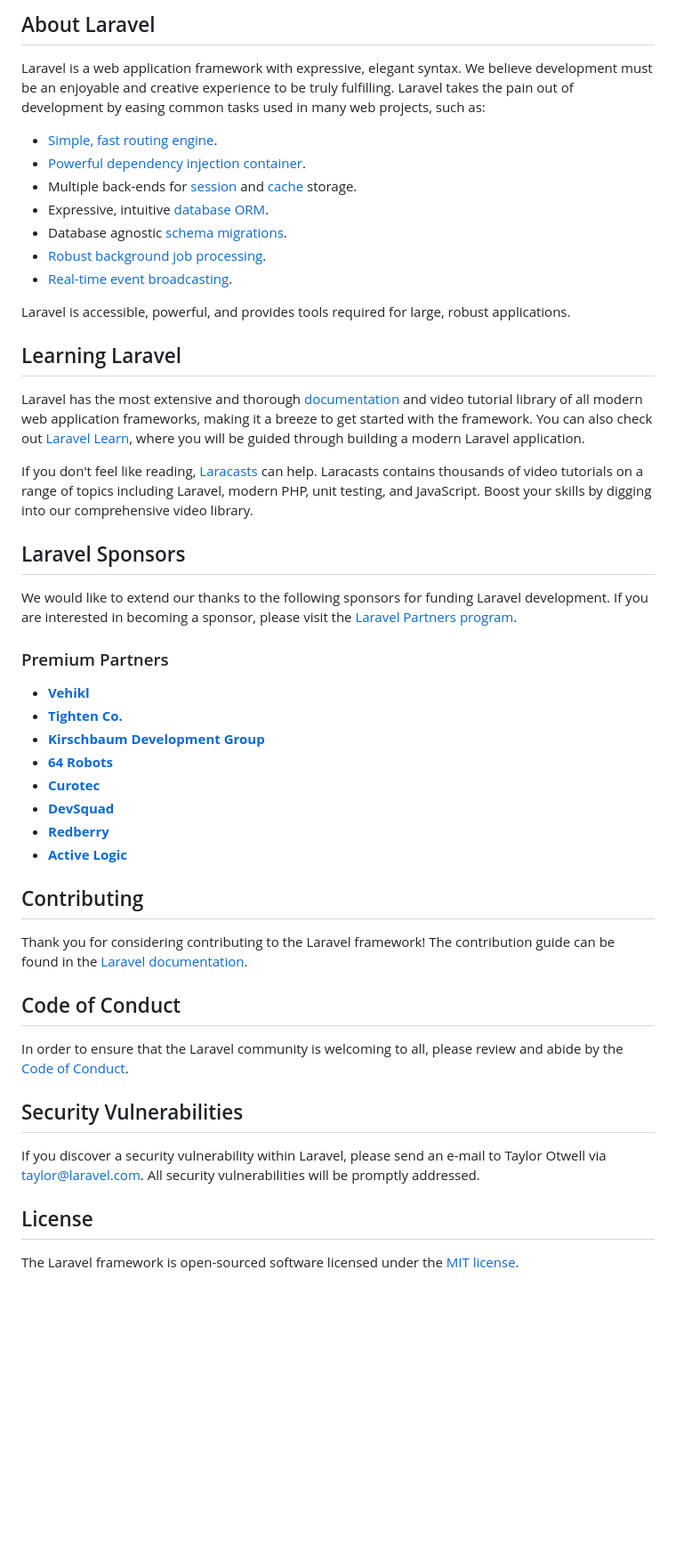
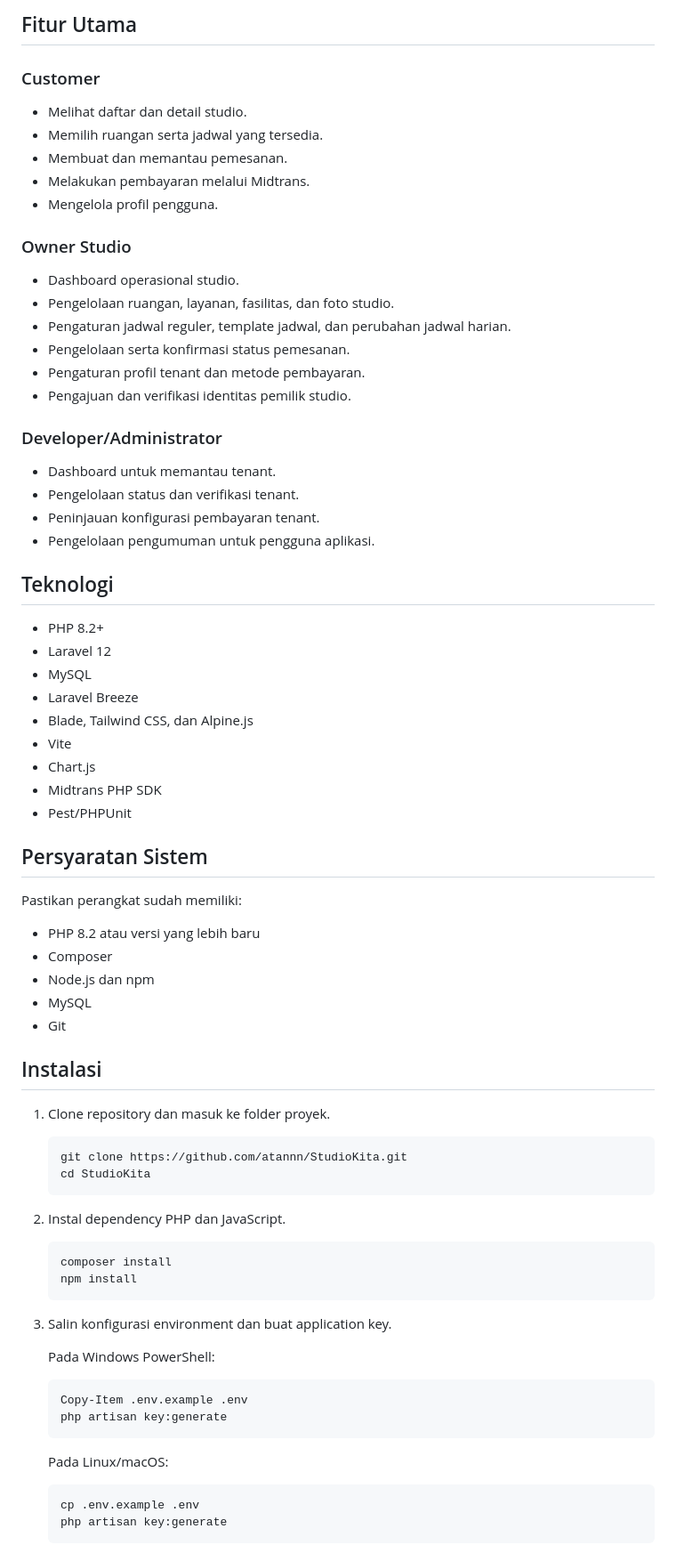
Before and after one commit to atannn/StudioKita, a Markdown page: README.md, the part around one of its changes. Shown at 89% size. GitHub-like rendering; blank space fills up the shorter version.

Commit message:
Update README untuk dokumentasi StudioKita

````diff
--- a/README.md
+++ b/README.md
@@ -9,51 +4,81 @@
 
-## About Laravel
+## Fitur Utama
 
-Laravel is a web application framework with expressive, elegant syntax. We believe development must be an enjoyable and creative experience to be truly fulfilling. Laravel takes the pain out of development by easing common tasks used in many web projects, such as:
+### Customer
 
-- [Simple, fast routing engine](https://laravel.com/docs/routing).
-- [Powerful dependency injection container](https://laravel.com/docs/container).
-- Multiple back-ends for [session](https://laravel.com/docs/session) and [cache](https://laravel.com/docs/cache) storage.
-- Expressive, intuitive [database ORM](https://laravel.com/docs/eloquent).
-- Database agnostic [schema migrations](https://laravel.com/docs/migrations).
-- [Robust background job processing](https://laravel.com/docs/queues).
-- [Real-time event broadcasting](https://laravel.com/docs/broadcasting).
+- Melihat daftar dan detail studio.
+- Memilih ruangan serta jadwal yang tersedia.
+- Membuat dan memantau pemesanan.
+- Melakukan pembayaran melalui Midtrans.
+- Mengelola profil pengguna.
 
-Laravel is accessible, powerful, and provides tools required for large, robust applications.
+### Owner Studio
 
-## Learning Laravel
+- Dashboard operasional studio.
+- Pengelolaan ruangan, layanan, fasilitas, dan foto studio.
+- Pengaturan jadwal reguler, template jadwal, dan perubahan jadwal harian.
+- Pengelolaan serta konfirmasi status pemesanan.
+- Pengaturan profil tenant dan metode pembayaran.
+- Pengajuan dan verifikasi identitas pemilik studio.
 
-Laravel has the most extensive and thorough [documentation](https://laravel.com/docs) and video tutorial library of all modern web application frameworks, making it a breeze to get started with the framework. You can also check out [Laravel Learn](https://laravel.com/learn), where you will be guided through building a modern Laravel application.
+### Developer/Administrator
 
-If you don't feel like reading, [Laracasts](https://laracasts.com) can help. Laracasts contains thousands of video tutorials on a range of topics including Laravel, modern PHP, unit testing, and JavaScript. Boost your skills by digging into our comprehensive video library.
+- Dashboard untuk memantau tenant.
+- Pengelolaan status dan verifikasi tenant.
+- Peninjauan konfigurasi pembayaran tenant.
+- Pengelolaan pengumuman untuk pengguna aplikasi.
 
-## Laravel Sponsors
+## Teknologi
 
-We would like to extend our thanks to the following sponsors for funding Laravel development. If you are interested in becoming a sponsor, please visit the [Laravel Partners program](https://partners.laravel.com).
+- PHP 8.2+
+- Laravel 12
+- MySQL
+- Laravel Breeze
+- Blade, Tailwind CSS, dan Alpine.js
+- Vite
+- Chart.js
+- Midtrans PHP SDK
+- Pest/PHPUnit
 
-### Premium Partners
+## Persyaratan Sistem
 
-- **[Vehikl](https://vehikl.com)**
-- **[Tighten Co.](https://tighten.co)**
-- **[Kirschbaum Development Group](https://kirschbaumdevelopment.com)**
-- **[64 Robots](https://64robots.com)**
-- **[Curotec](https://www.curotec.com/services/technologies/laravel)**
-- **[DevSquad](https://devsquad.com/hire-laravel-developers)**
-- **[Redberry](https://redberry.international/laravel-development)**
-- **[Active Logic](https://activelogic.com)**
+Pastikan perangkat sudah memiliki:
 
-## Contributing
+- PHP 8.2 atau versi yang lebih baru
+- Composer
+- Node.js dan npm
+- MySQL
+- Git
 
-Thank you for considering contributing to the Laravel framework! The contribution guide can be found in the [Laravel documentation](https://laravel.com/docs/contributions).
+## Instalasi
 
-## Code of Conduct
+1. Clone repository dan masuk ke folder proyek.
 
-In order to ensure that the Laravel community is welcoming to all, please review and abide by the [Code of Conduct](https://laravel.com/docs/contributions#code-of-conduct).
+   ```bash
+   git clone https://github.com/atannn/StudioKita.git
+   cd StudioKita
+   ```
 
-## Security Vulnerabilities
+2. Instal dependency PHP dan JavaScript.
 
-If you discover a security vulnerability within Laravel, please send an e-mail to Taylor Otwell via [taylor@laravel.com](mailto:taylor@laravel.com). All security vulnerabilities will be promptly addressed.
+   ```bash
+   composer install
+   npm install
+   ```
 
-## License
+3. Salin konfigurasi environment dan buat application key.
 
-The Laravel framework is open-sourced software licensed under the [MIT license](https://opensource.org/licenses/MIT).
+   Pada Windows PowerShell:
+
+   ```powershell
+   Copy-Item .env.example .env
+   php artisan key:generate
+   ```
+
+   Pada Linux/macOS:
+
+   ```bash
+   cp .env.example .env
+   php artisan key:generate
+   ```
+
````
Also changed, not shown: other parts of README.md (+92 -7 lines).
